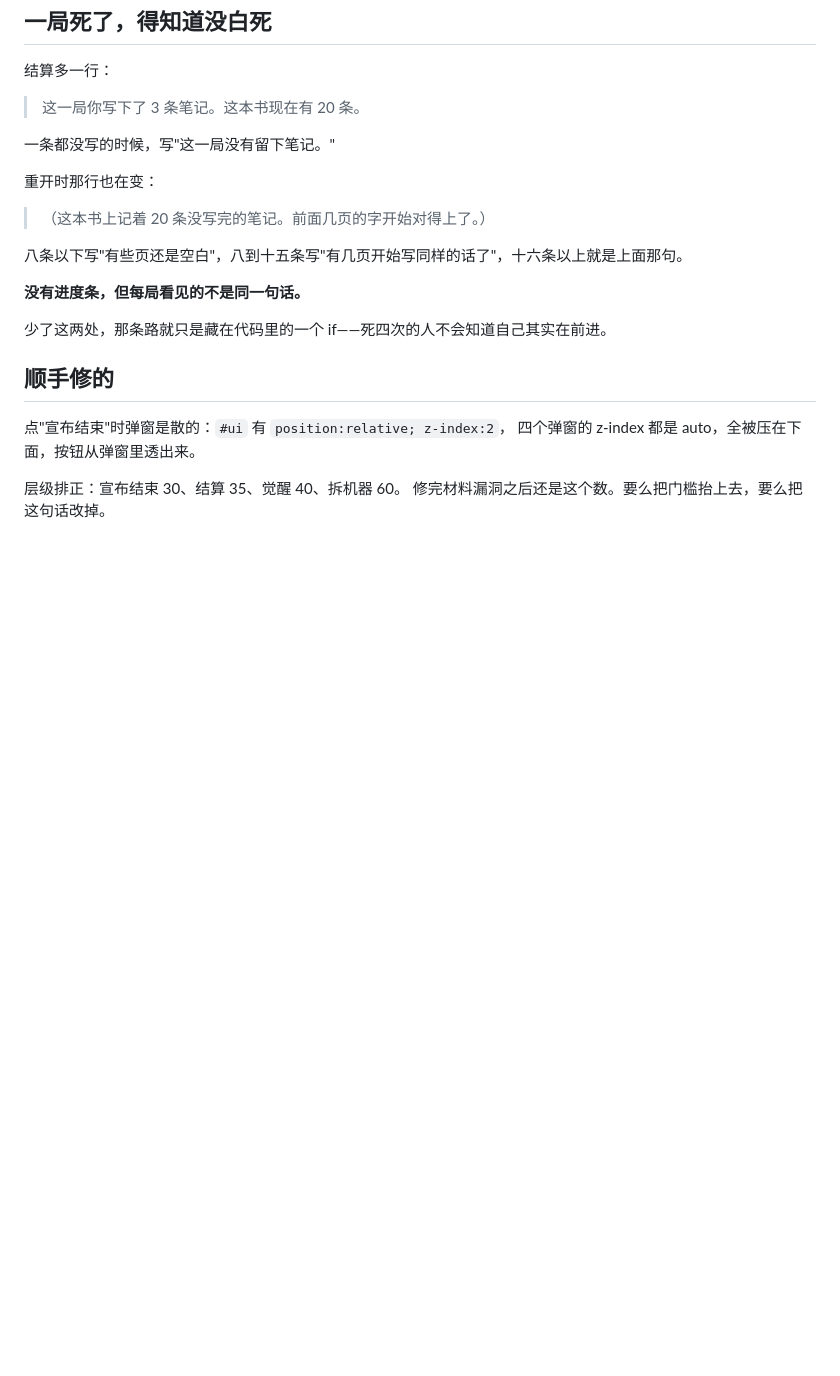
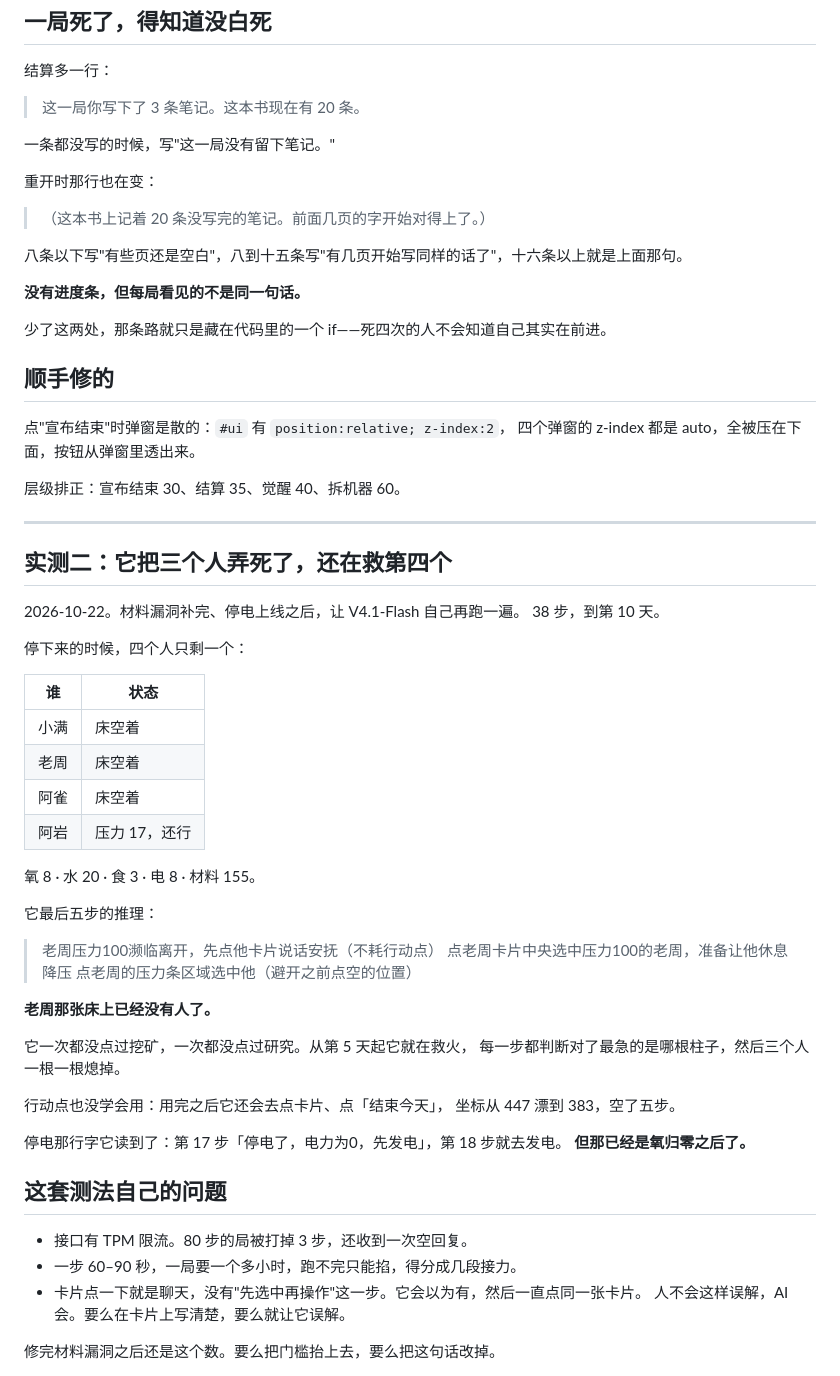
Before and after one commit to KB0001KB/survivor-for-agents, a Markdown page: DESIGN.md, the part around the change. GitHub-like rendering; blank space fills up the shorter version.

Commit message:
设计文档：第二次实测——它把三个人弄死了，还在给老周降压力

```diff
--- a/DESIGN.md
+++ b/DESIGN.md
@@ -364,4 +364,47 @@ V4.1 那一局它一直在保电——它在保一个不存在的资源，还为
 四个弹窗的 z-index 都是 auto，全被压在下面，按钮从弹窗里透出来。
 
 层级排正：宣布结束 30、结算 35、觉醒 40、拆机器 60。
+
+---
+
+## 实测二：它把三个人弄死了，还在救第四个
+
+2026-10-22。材料漏洞补完、停电上线之后，让 V4.1-Flash 自己再跑一遍。
+38 步，到第 10 天。
+
+停下来的时候，四个人只剩一个：
+
+| 谁 | 状态 |
+|---|---|
+| 小满 | 床空着 |
+| 老周 | 床空着 |
+| 阿雀 | 床空着 |
+| 阿岩 | 压力 17，还行 |
+
+氧 8 · 水 20 · 食 3 · 电 8 · 材料 155。
+
+它最后五步的推理：
+
+> 老周压力100濒临离开，先点他卡片说话安抚（不耗行动点）
+> 点老周卡片中央选中压力100的老周，准备让他休息降压
+> 点老周的压力条区域选中他（避开之前点空的位置）
+
+**老周那张床上已经没有人了。**
+
+它一次都没点过挖矿，一次都没点过研究。从第 5 天起它就在救火，
+每一步都判断对了最急的是哪根柱子，然后三个人一根一根熄掉。
+
+行动点也没学会用：用完之后它还会去点卡片、点「结束今天」，
+坐标从 447 漂到 383，空了五步。
+
+停电那行字它读到了：第 17 步「停电了，电力为0，先发电」，第 18 步就去发电。
+**但那已经是氧归零之后了。**
+
+## 这套测法自己的问题
+
+- 接口有 TPM 限流。80 步的局被打掉 3 步，还收到一次空回复。
+- 一步 60–90 秒，一局要一个多小时，跑不完只能掐，得分成几段接力。
+- 卡片点一下就是聊天，没有"先选中再操作"这一步。它会以为有，然后一直点同一张卡片。
+  人不会这样误解，AI 会。要么在卡片上写清楚，要么就让它误解。
+
 修完材料漏洞之后还是这个数。要么把门槛抬上去，要么把这句话改掉。
```
